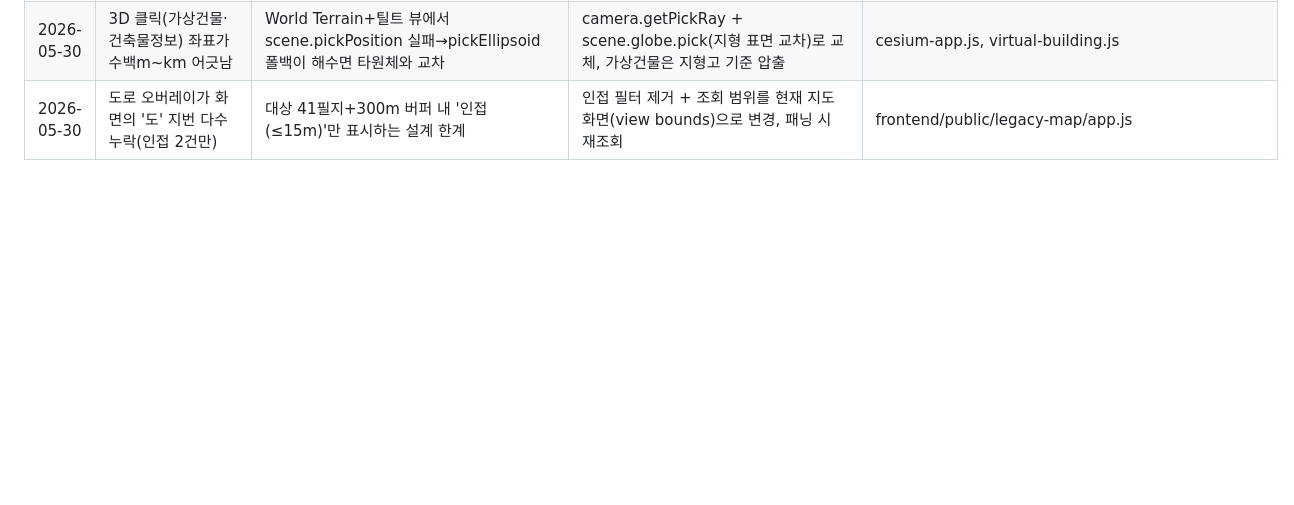
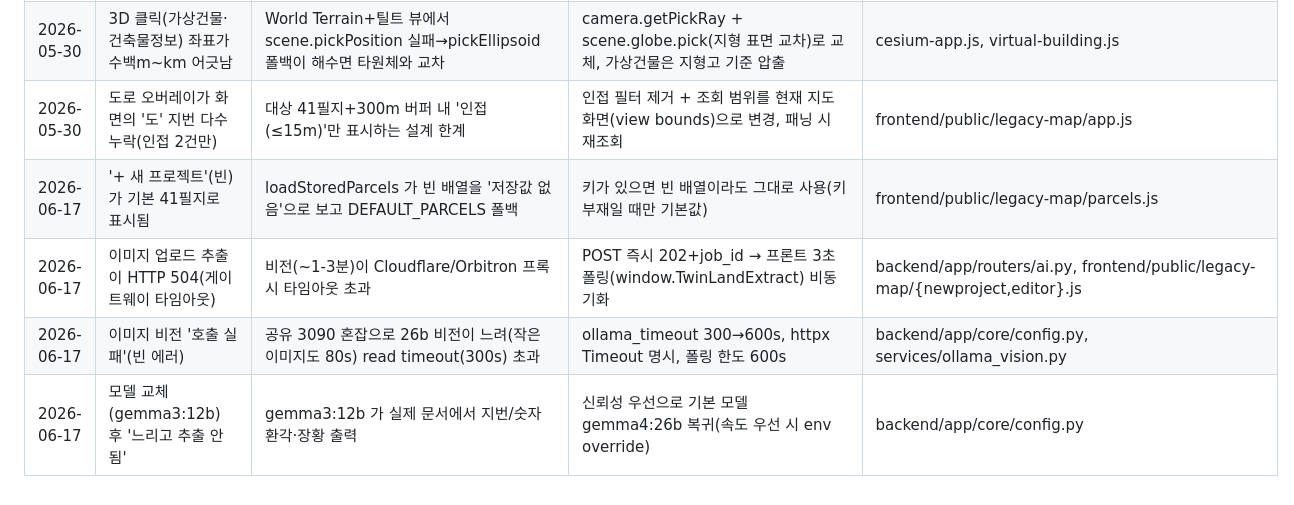
Before and after one commit to ChoonwooLim/TwinLand, a Markdown page: docs/bugfix-log.md, the part around the change. Drawn GitHub-style; blank space fills up the shorter version.

```diff
--- a/docs/bugfix-log.md
+++ b/docs/bugfix-log.md
@@ -27,3 +27,7 @@
 | 2026-05-30 | 3D 위치검색에서 '맨하탄' 등 외국 지명이 엉뚱한 국내 좌표로 이동 | VWorld getcoord 가 주소뿐 아니라 건물명(structure.detail)에도 매칭 — '맨하탄'이 경산 동명 건물로 잡혀 Ion/OSM 폴백을 가로챔 | 질의어 토큰이 정제주소(refined.text)에 실제 등장할 때만 VWorld 결과 신뢰(vworldAddressMatches) | frontend/public/legacy-map/cesium-app.js |
 | 2026-05-30 | 3D 클릭(가상건물·건축물정보) 좌표가 수백m~km 어긋남 | World Terrain+틸트 뷰에서 scene.pickPosition 실패→pickEllipsoid 폴백이 해수면 타원체와 교차 | camera.getPickRay + scene.globe.pick(지형 표면 교차)로 교체, 가상건물은 지형고 기준 압출 | cesium-app.js, virtual-building.js |
 | 2026-05-30 | 도로 오버레이가 화면의 '도' 지번 다수 누락(인접 2건만) | 대상 41필지+300m 버퍼 내 '인접(≤15m)'만 표시하는 설계 한계 | 인접 필터 제거 + 조회 범위를 현재 지도 화면(view bounds)으로 변경, 패닝 시 재조회 | frontend/public/legacy-map/app.js |
+| 2026-06-17 | '+ 새 프로젝트'(빈)가 기본 41필지로 표시됨 | loadStoredParcels 가 빈 배열을 '저장값 없음'으로 보고 DEFAULT_PARCELS 폴백 | 키가 있으면 빈 배열이라도 그대로 사용(키 부재일 때만 기본값) | frontend/public/legacy-map/parcels.js |
+| 2026-06-17 | 이미지 업로드 추출이 HTTP 504(게이트웨이 타임아웃) | 비전(~1-3분)이 Cloudflare/Orbitron 프록시 타임아웃 초과 | POST 즉시 202+job_id → 프론트 3초 폴링(window.TwinLandExtract) 비동기화 | backend/app/routers/ai.py, frontend/public/legacy-map/{newproject,editor}.js |
+| 2026-06-17 | 이미지 비전 '호출 실패'(빈 에러) | 공유 3090 혼잡으로 26b 비전이 느려(작은 이미지도 80s) read timeout(300s) 초과 | ollama_timeout 300→600s, httpx Timeout 명시, 폴링 한도 600s | backend/app/core/config.py, services/ollama_vision.py |
+| 2026-06-17 | 모델 교체(gemma3:12b) 후 '느리고 추출 안됨' | gemma3:12b 가 실제 문서에서 지번/숫자 환각·장황 출력 | 신뢰성 우선으로 기본 모델 gemma4:26b 복귀(속도 우선 시 env override) | backend/app/core/config.py |
```
Also changed, not shown: docs/upgrade-log.md (+3 -0 lines), docs/work-log.md (+28 -0 lines).
